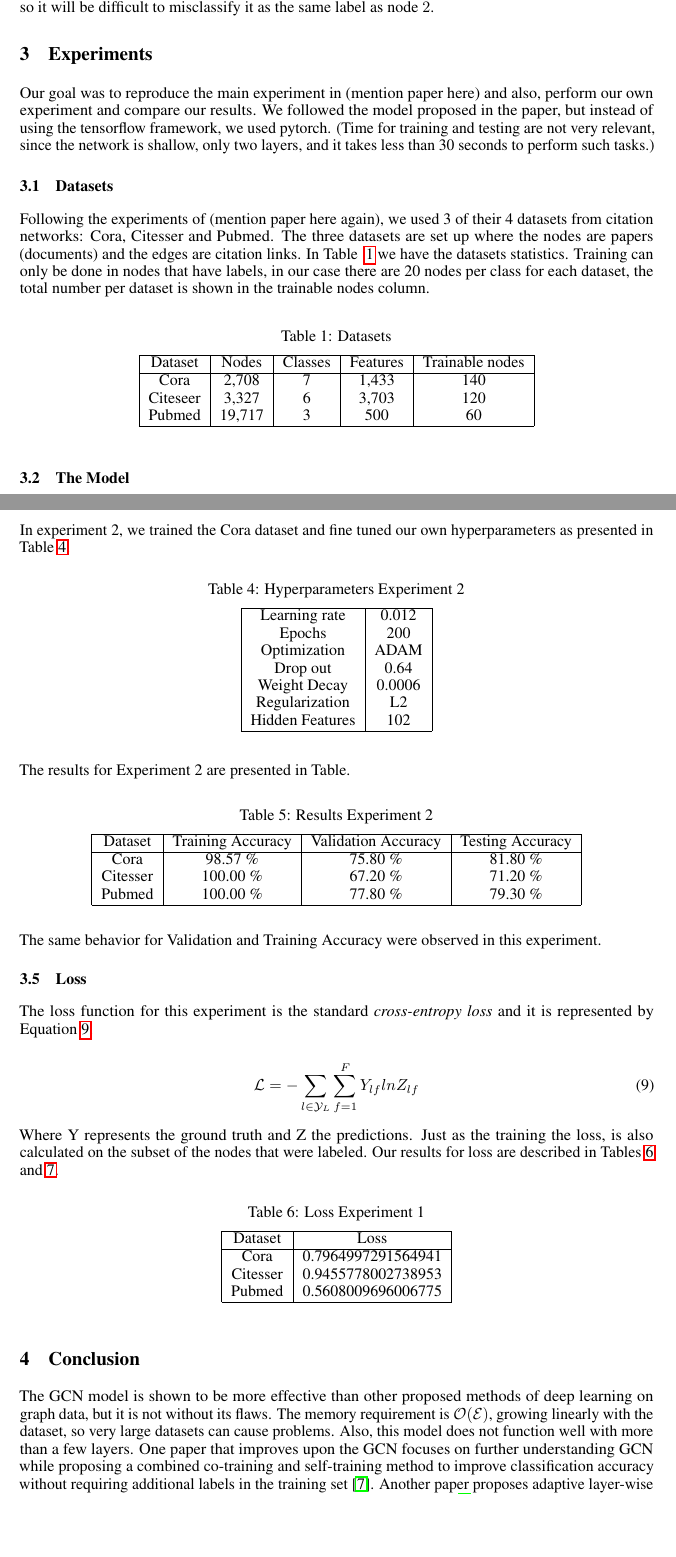
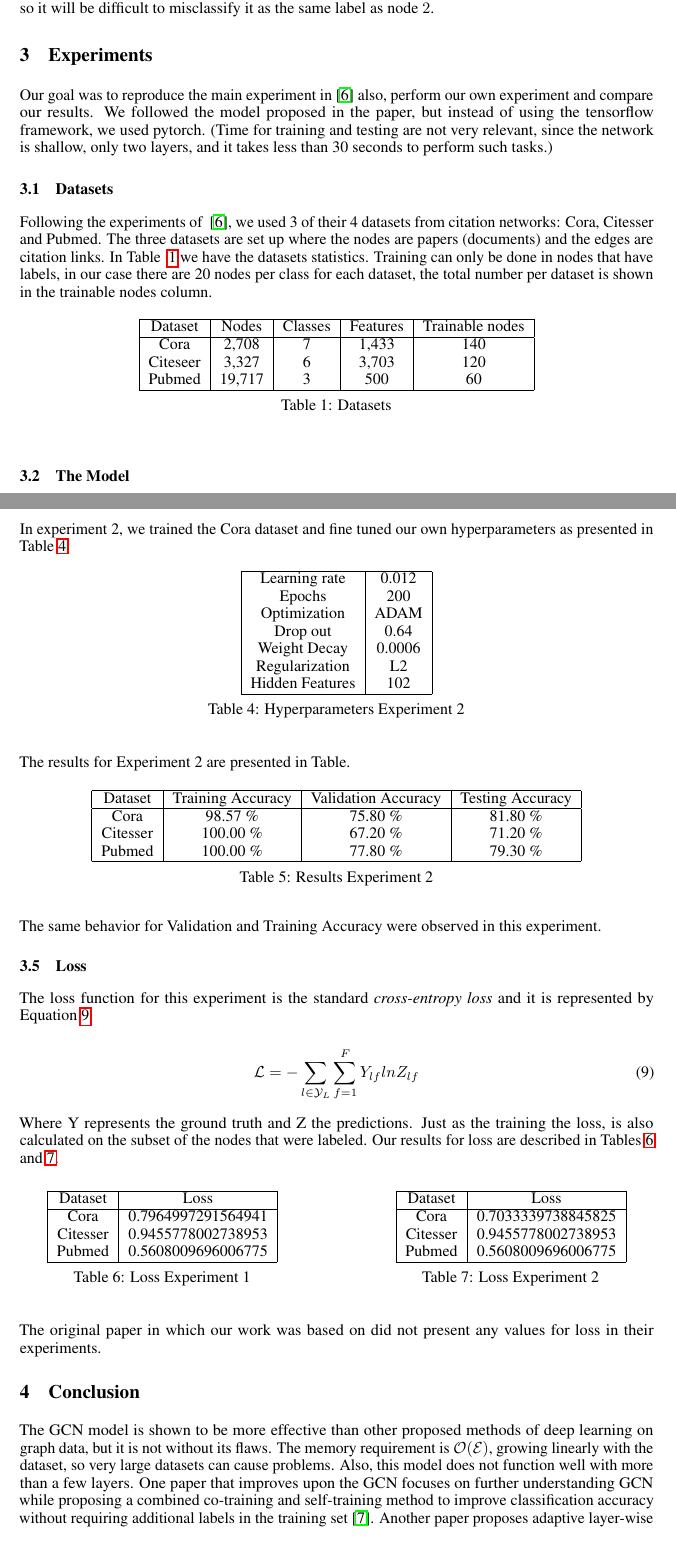
Before and after one commit to jaredraycoleman/cecs551-project, a LaTeX paper (final/main.tex, which reads final/experiments.tex): two parts of pages 5 and 7 of 8, joined at a grey line, cut so that both start at the same text, the shorter picture padded with empty space. Compiled offline with pdfLaTeX.

Commit message:
Fixes captions

```diff
--- a/final/experiments.tex
+++ b/final/experiments.tex
@@ -1,12 +1,11 @@
 \section{Experiments}
-Our goal was to reproduce the main experiment in (mention paper here) and also, perform our own experiment and compare our results. We followed the model proposed in the paper, but instead of using the tensorflow framework, we used pytorch. (Time for training and testing are not very relevant, since the network is shallow, only two layers, and it takes less than 30 seconds to perform such tasks.)
+Our goal was to reproduce the main experiment in~\cite{Kipf2016} also, perform our own experiment and compare our results. We followed the model proposed in the paper, but instead of using the tensorflow framework, we used pytorch. (Time for training and testing are not very relevant, since the network is shallow, only two layers, and it takes less than 30 seconds to perform such tasks.)
 
 \subsection{Datasets}
 
-Following the experiments of (mention paper here again), we used 3 of their 4 datasets from citation networks: Cora, Citesser and Pubmed. The three datasets are set up where the nodes are papers (documents) and the edges are citation links. In Table ~\ref{tab:datasets} we have the datasets statistics. Training can only be done in nodes that have labels, in our case there are 20 nodes per class for each dataset, the total number per dataset is shown in the trainable nodes column.
+Following the experiments of ~\cite{Kipf2016}, we used 3 of their 4 datasets from citation networks: Cora, Citesser and Pubmed. The three datasets are set up where the nodes are papers (documents) and the edges are citation links. In Table ~\ref{tab:datasets} we have the datasets statistics. Training can only be done in nodes that have labels, in our case there are 20 nodes per class for each dataset, the total number per dataset is shown in the trainable nodes column.
 
 \begin {table}[ht]
-\caption {Datasets} \label{tab:datasets}
   \begin{center}
     \begin{tabular}{|c|c|c|c|c|}
     \hline
@@ -18,6 +17,7 @@ Following the experiments of (mention paper here again), we used 3 of their 4 da
     \hline
     \end{tabular}
   \end{center}
+\caption {Datasets} \label{tab:datasets}
 \end{table}
 
 \subsection{The Model}
@@ -99,12 +98,12 @@ In experiment 2, we trained the Cora dataset and fine tuned our own hyperparamet
     \hline
     \end{tabular}
   \end{center}
+\caption {Hyperparameters Experiment 2} \label{tab:hyperparameters2}
 \end{table}
 
 The results for Experiment 2 are presented in Table.
 
 \begin {table}[ht]
-\caption {Results Experiment 2} \label{tab:results2}
   \begin{center}
     \begin{tabular}{|c|c|c|c|}
     \hline
@@ -115,6 +114,7 @@ The results for Experiment 2 are presented in Table.
     \hline
     \end{tabular}
   \end{center}
+\caption {Results Experiment 2} \label{tab:results2}
 \end{table}
 
 The same behavior for Validation and Training Accuracy were observed in this experiment.
@@ -131,7 +131,7 @@ The loss function for this experiment is the standard \textit{cross-entropy loss
 Where Y represents the ground truth and Z the predictions. Just as the training the loss, is also calculated on the subset of the nodes that were labeled. Our results for loss are described in Tables \ref{tab:loss1} and \ref{tab:loss2}.
 
 \begin {table}[ht]
-\caption {Loss Experiment 1} \label{tab:loss1}
+\parbox{.45\linewidth}{
 \begin{center}
   \begin{tabular}{|c|c|}
   \hline
@@ -142,3 +142,7 @@ Where Y represents the ground truth and Z the predictions. Just as the training
   \hline
   \end{tabular}
 \end{center}
+\caption {Loss Experiment 1} \label{tab:loss1}
+}
+\hfill
+\parbox{.45\linewidth}{
@@ -150,11 +149,15 @@ Where Y represents the ground truth and Z the predictions. Just as the training
 \begin{center}
   \begin{tabular}{|c|c|}
   \hline
-    Dataset    &  Loss\\ \hline
+  Dataset       &  Loss\\ \hline
   Cora          & 0.7033339738845825 \\
   Citesser      & 0.9455778002738953 \\
   Pubmed        & 0.5608009696006775 \\
   \hline
   \end{tabular}
 \end{center}
+\caption {Loss Experiment 2} \label{tab:loss2}
+}
 \end{table}
+
+The original paper in which our work was based on did not present any values for loss in their experiments.
```
Also changed, not shown: final/experiments.tex (12 more changed lines). Lines whose indentation alone changed are shown as unchanged.
